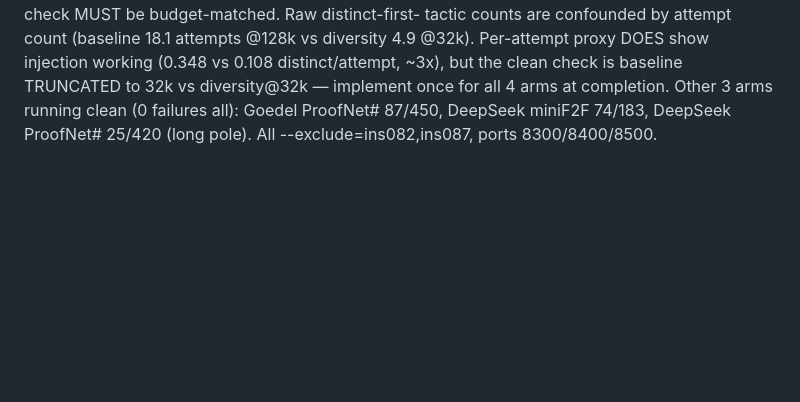
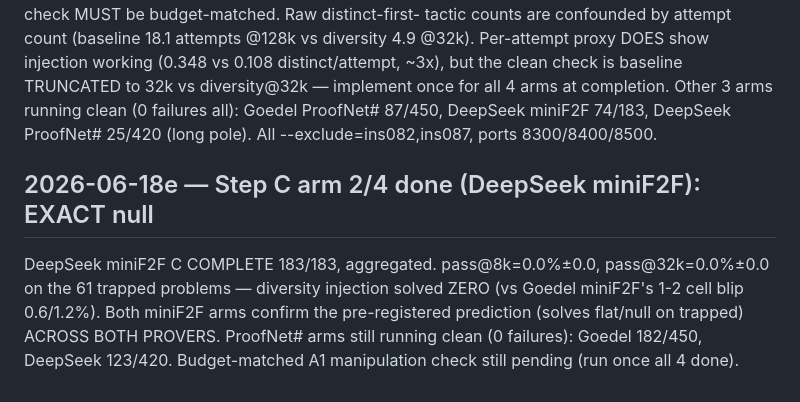
Before and after one commit to zacharyzusin/atp-budget-study, a Markdown page: PROGRESS.md, the part around the change. GitHub-like rendering; blank space fills up the shorter version.

Commit message:
Step C arm 2/4 (DeepSeek miniF2F): exact null; both miniF2F arms confirm prediction
Co-Authored-By: Claude Opus 4.8 <noreply@anthropic.com>

```diff
--- a/PROGRESS.md
+++ b/PROGRESS.md
@@ -1207,3 +1207,10 @@ Per-attempt proxy DOES show injection working (0.348 vs 0.108 distinct/attempt,
 check is baseline TRUNCATED to 32k vs diversity@32k — implement once for all 4 arms at completion.
 Other 3 arms running clean (0 failures all): Goedel ProofNet# 87/450, DeepSeek miniF2F 74/183,
 DeepSeek ProofNet# 25/420 (long pole). All --exclude=ins082,ins087, ports 8300/8400/8500.
+
+## 2026-06-18e — Step C arm 2/4 done (DeepSeek miniF2F): EXACT null
+DeepSeek miniF2F C COMPLETE 183/183, aggregated. pass@8k=0.0%±0.0, pass@32k=0.0%±0.0 on the 61 trapped
+problems — diversity injection solved ZERO (vs Goedel miniF2F's 1-2 cell blip 0.6/1.2%). Both miniF2F
+arms confirm the pre-registered prediction (solves flat/null on trapped) ACROSS BOTH PROVERS.
+ProofNet# arms still running clean (0 failures): Goedel 182/450, DeepSeek 123/420.
+Budget-matched A1 manipulation check still pending (run once all 4 done).
```
